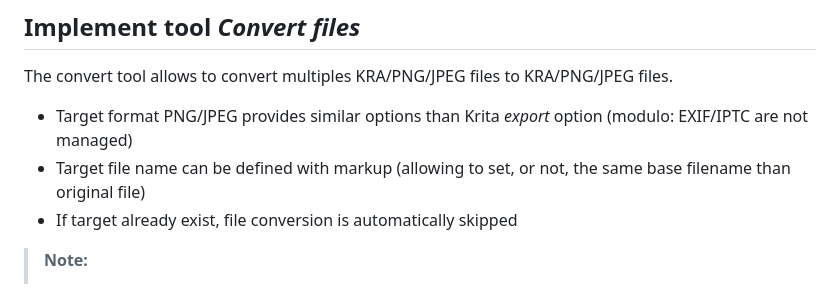
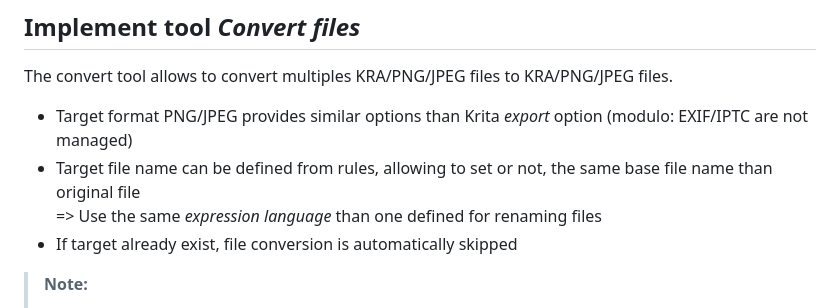
Before and after one commit to Grum999/BuliCommander, a Markdown page: releases-notes/RELEASE-0.5.0a.md, the part around one of its changes. Drawn GitHub-style.

```diff
--- a/releases-notes/RELEASE-0.5.0a.md
+++ b/releases-notes/RELEASE-0.5.0a.md
@@ -97,7 +97,8 @@ Available *keyword* list:
 
 The convert tool allows to convert multiples KRA/PNG/JPEG files to KRA/PNG/JPEG files.
 - Target format PNG/JPEG provides similar options than Krita *export* option (modulo: EXIF/IPTC are not managed)
-- Target file name can be defined with markup (allowing to set, or not, the same base filename than original file)
+- Target file name can be defined from rules, allowing to set or not, the same base file name than original file\
+  => Use the same *expression language* than one defined for renaming files
 - If target already exist, file conversion is automatically skipped
 
 > **Note:**
```
Also changed, not shown: other parts of releases-notes/RELEASE-0.5.0a.md (+21 -2 lines), screenshots/r0-5-0a_bug-croppedpathbar.png (added), screenshots/r0-5-0a_convert_target.png.
